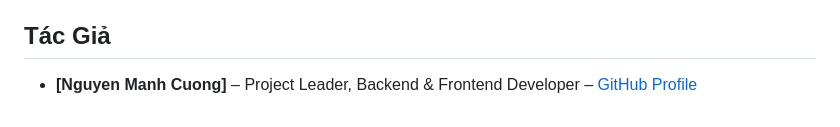
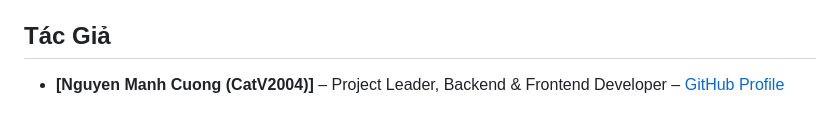
Before and after one commit to CatV2004/gym-health-tracking-system, a Markdown page: README.md, the part around the change. Drawn GitHub-style.

```diff
--- a/README.md
+++ b/README.md
@@ -156,4 +156,4 @@ App will run via Expo or open in a simulator or physical device.
 
 ## Tác Giả
 
-- **[Nguyen Manh Cuong]** – Project Leader, Backend & Frontend Developer – [GitHub Profile](https://github.com/catv2004)
+- **[Nguyen Manh Cuong (CatV2004)]** – Project Leader, Backend & Frontend Developer – [GitHub Profile](https://github.com/catv2004)
```
